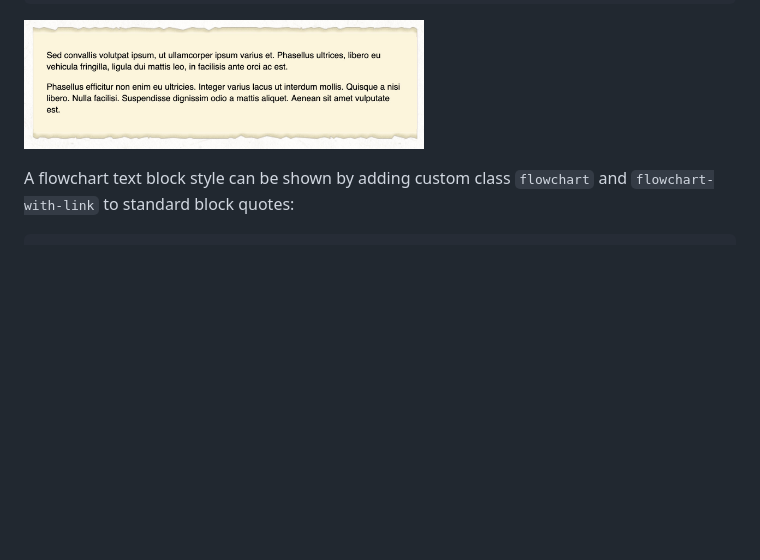
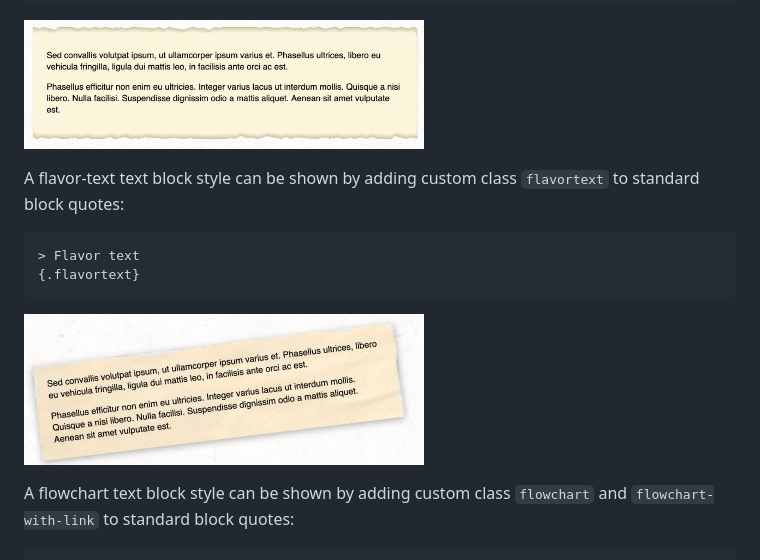
Before and after one commit to encounterplus/module-packer, a Markdown page: README.md, the part around the change. Drawn GitHub-style; pictures changed too: documentation/Flavortext.jpg (added); blank space fills up the shorter version.

````diff
--- a/README.md
+++ b/README.md
@@ -302,6 +302,16 @@ A paper/parchment text block style can be shown by adding custom class `paper` t
   <img src="./documentation/Paper.jpg" alt="Paper" width="400">
 </p>
 
+A flavor-text text block style can be shown by adding custom class `flavortext` to standard block quotes:
+
+```Markdown
+> Flavor text
+{.flavortext}
+```
+<p align="left">
+  <img src="./documentation/Flavortext.jpg" alt="Flavortext" width="400">
+</p>
+
 A flowchart text block style can be shown by adding custom class `flowchart` and `flowchart-with-link` to standard block quotes:
 
 ```Markdown
````
Also changed, not shown: CHANGELOG.md (+4 -1 lines), 3 other files.
